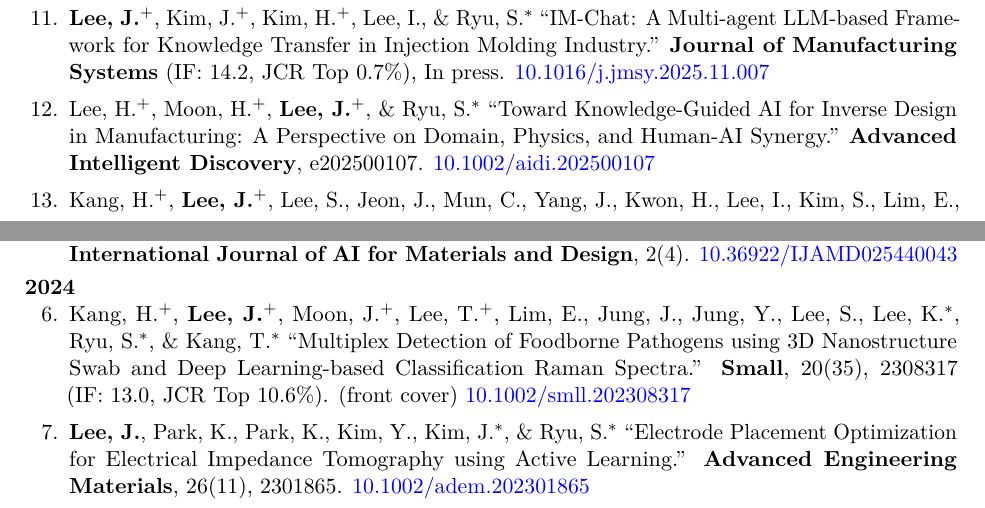
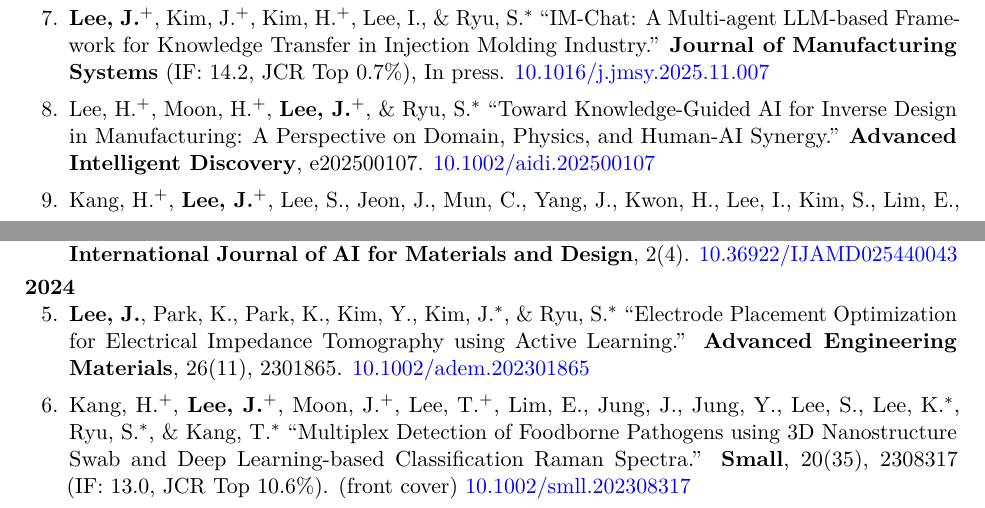
Before and after one commit to Junhyeong1025/junhyeong1025.github.io, a LaTeX CV (cv/junhyeong_lee_cv.tex): two parts of pages 1 and 2 of 5, joined at a grey line, cut so that both start at the same text. Compiled offline with pdfLaTeX.

Commit message:
Fix publication numbering and order in CV to match homepage
Co-Authored-By: Claude Sonnet 4.6 <noreply@anthropic.com>

```diff
--- a/cv/junhyeong_lee_cv.tex
+++ b/cv/junhyeong_lee_cv.tex
@@ -133,4 +133,3 @@ Large Language Models
 
 \vspace{3pt}
 \textbf{2026}
-\begin{publist}[start=13]
@@ -148,7 +148,7 @@ Large Language Models
 
 \vspace{3pt}
 \textbf{2025}
-\begin{publist}[start=11]
+\begin{publist}[start=7]
 
 \item \textbf{Lee,~J.}$^+$, Kim,~J.$^+$, Kim,~H.$^+$, Lee,~I., \& Ryu,~S.$^*$
 ``IM-Chat: A Multi-agent LLM-based Framework for Knowledge Transfer in Injection Molding Industry.''
@@ -179,17 +179,17 @@ Large Language Models
 
 \vspace{3pt}
 \textbf{2024}
-\begin{publist}[start=6]
+\begin{publist}[start=5]
+
+\item \textbf{Lee,~J.}, Park,~K., Park,~K., Kim,~Y., Kim,~J.$^*$, \& Ryu,~S.$^*$
+``Electrode Placement Optimization for Electrical Impedance Tomography using Active Learning.''
+\textbf{Advanced Engineering Materials}, 26(11), 2301865.
+\href{https://doi.org/10.1002/adem.202301865}{10.1002/adem.202301865}
 
 \item Kang,~H.$^+$, \textbf{Lee,~J.}$^+$, Moon,~J.$^+$, Lee,~T.$^+$, Lim,~E., Jung,~J., Jung,~Y., Lee,~S., Lee,~K.$^*$, Ryu,~S.$^*$, \& Kang,~T.$^*$
 ``Multiplex Detection of Foodborne Pathogens using 3D Nanostructure Swab and Deep Learning-based Classification Raman Spectra.''
 \textbf{Small}, 20(35), 2308317 (IF:~13.0, JCR Top~10.6\%). (front cover)
 \href{https://doi.org/10.1002/smll.202308317}{10.1002/smll.202308317}
-
-\item \textbf{Lee,~J.}, Park,~K., Park,~K., Kim,~Y., Kim,~J.$^*$, \& Ryu,~S.$^*$
-``Electrode Placement Optimization for Electrical Impedance Tomography using Active Learning.''
-\textbf{Advanced Engineering Materials}, 26(11), 2301865.
-\href{https://doi.org/10.1002/adem.202301865}{10.1002/adem.202301865}
 
 \end{publist}
 
```
Also changed, not shown: cv/junhyeong_lee_cv.tex (9 more changed lines).
